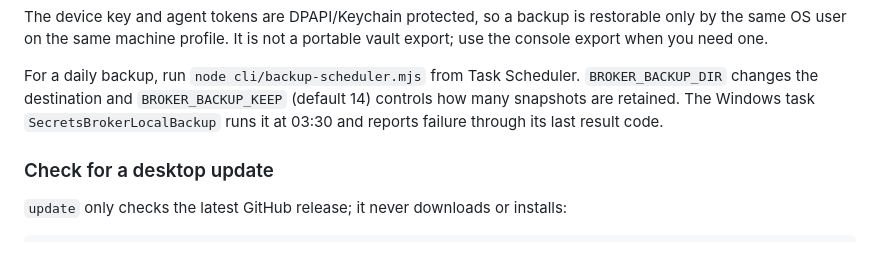
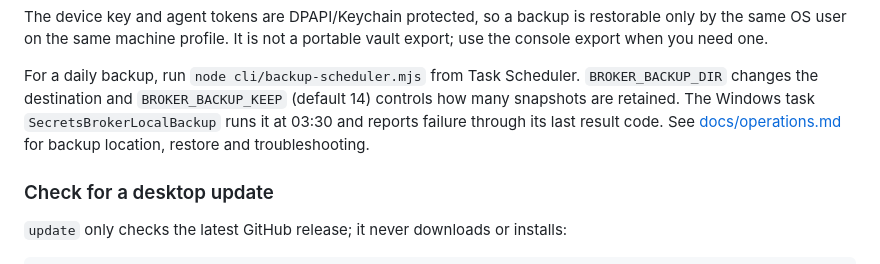
Before and after one commit to otscup/secrets-broker-workers, a Markdown page: README.md, the part around the change. GitHub-like rendering.

Commit message:
Document local operations and refresh roadmap

```diff
--- a/README.md
+++ b/README.md
@@ -585,7 +585,8 @@ For a daily backup, run `node cli/backup-scheduler.mjs` from Task Scheduler.
 `BROKER_BACKUP_DIR` changes the destination and `BROKER_BACKUP_KEEP` (default
 14) controls how many snapshots are retained. The Windows task
 `SecretsBrokerLocalBackup` runs it at 03:30 and reports failure through its
-last result code.
+last result code. See [docs/operations.md](docs/operations.md) for backup
+location, restore and troubleshooting.
 
 ### Check for a desktop update
 
```
Also changed, not shown: ROADMAP.md (+17 -23 lines), docs/operations.md (added, +69 -0 lines).
